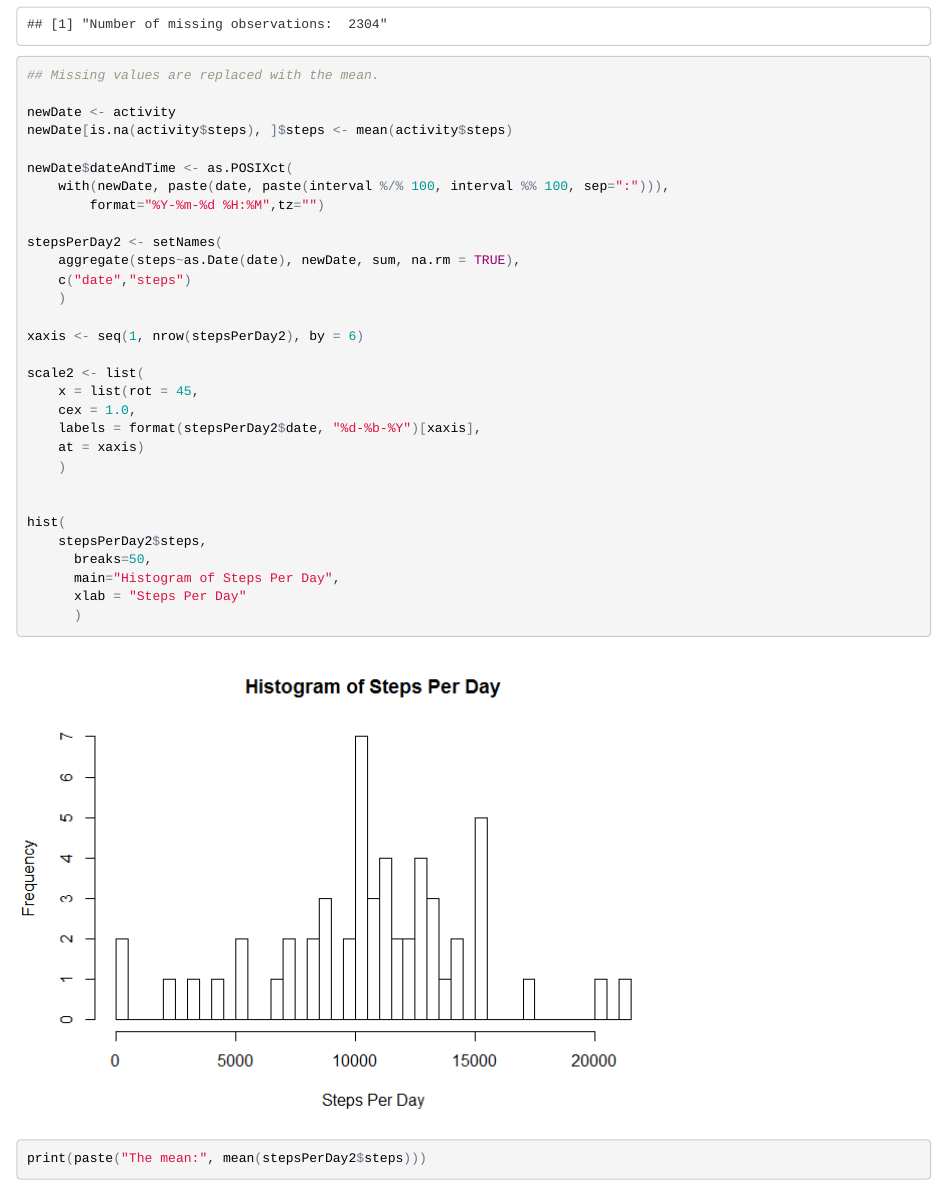
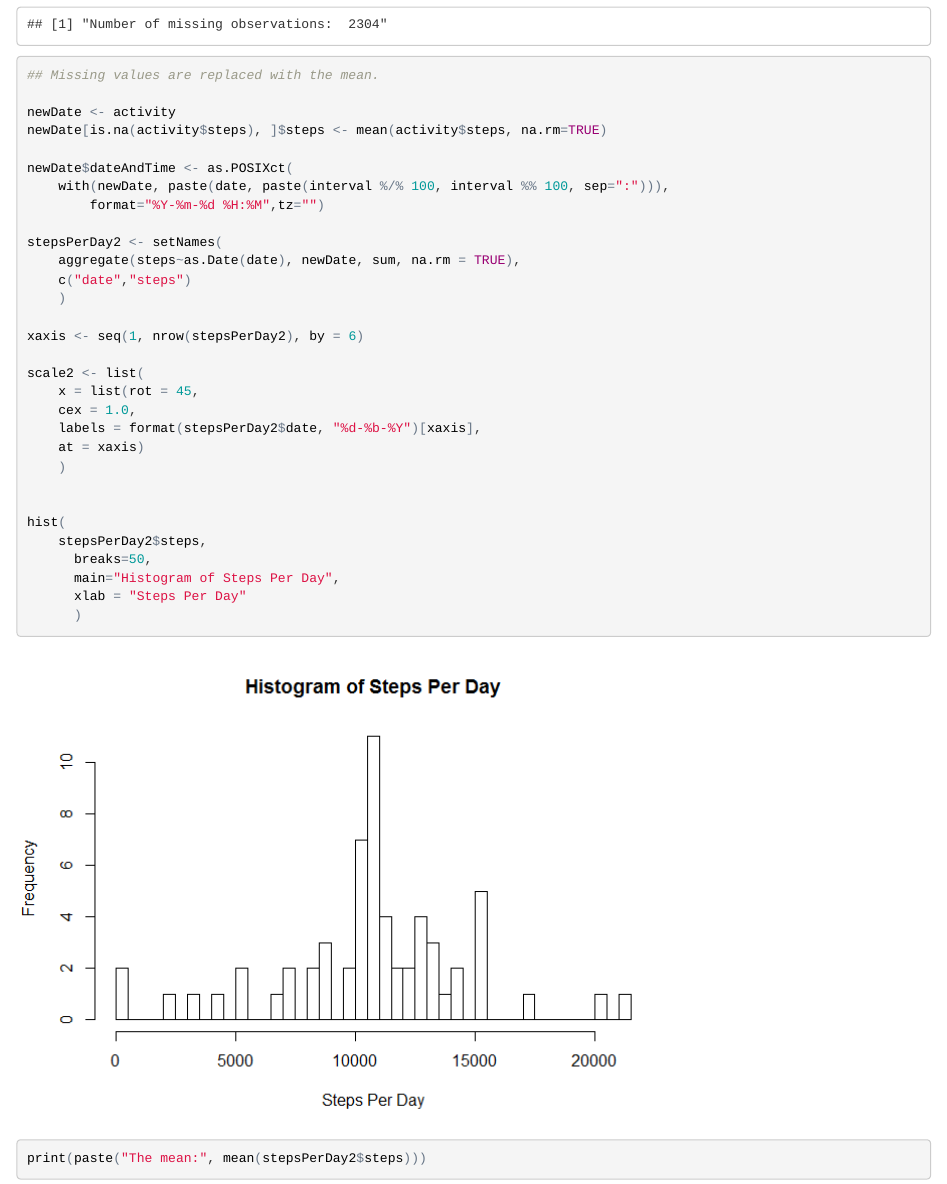
Before and after one commit to JET1212/RepData_PeerAssessment1-master, an R Markdown document (PA1_template.Rmd): the page in a window 1100 px wide, from 3930 px down. The pictures show the output file PA1_template.html that the author committed with the source, opened offline.

Commit message:
Small change

```diff
--- a/PA1_template.Rmd
+++ b/PA1_template.Rmd
@@ -139,7 +139,7 @@ paste("Number of missing observations: ", sum(is.na(activity$steps)))
 ## Missing values are replaced with the mean.
 
 newDate <- activity
-newDate[is.na(activity$steps), ]$steps <- mean(activity$steps)
+newDate[is.na(activity$steps), ]$steps <- mean(activity$steps, na.rm=TRUE)
 
 newDate$dateAndTime <- as.POSIXct(
 	with(newDate, paste(date, paste(interval %/% 100, interval %% 100, sep=":"))),
```
Also changed, not shown: PA1_template.html, PA1_template.md, PA1_template_files/figure-html/unnamed-chunk-4-1.png, PA1_template_files/figure-html/unnamed-chunk-5-1.png.
